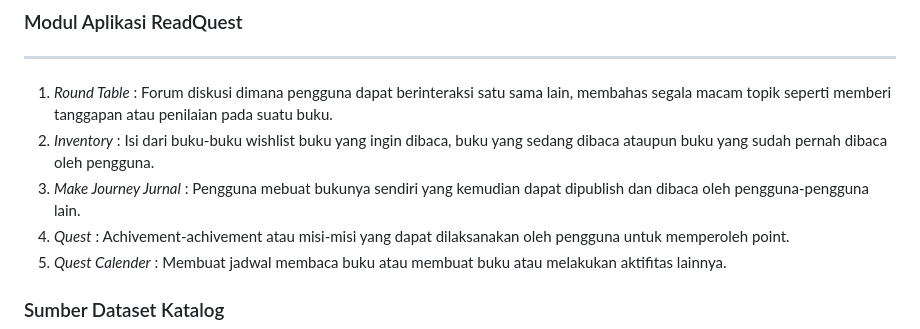
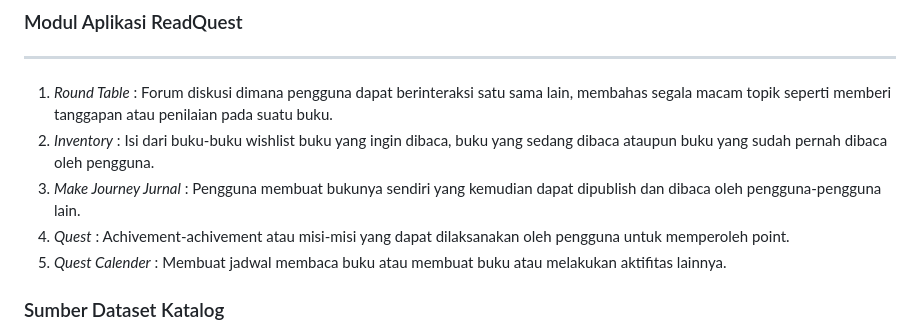
Before and after one commit to TK-PBP-F02/ReadQuest, a Markdown page: README.md, the part around the change. Drawn GitHub-style.

```diff
--- a/README.md
+++ b/README.md
@@ -29,7 +29,7 @@ Manfaat atau Tujuan ReadQuest :
 ------
 1. *Round Table* : Forum diskusi dimana pengguna dapat berinteraksi satu sama lain, membahas segala macam topik seperti memberi tanggapan atau penilaian pada suatu buku.
 2. *Inventory* : Isi dari buku-buku wishlist buku yang ingin dibaca, buku yang sedang dibaca ataupun buku yang sudah pernah dibaca oleh pengguna.
-3. *Make Journey Jurnal* : Pengguna mebuat bukunya sendiri yang kemudian dapat dipublish dan dibaca oleh pengguna-pengguna lain.
+3. *Make Journey Jurnal* : Pengguna membuat bukunya sendiri yang kemudian dapat dipublish dan dibaca oleh pengguna-pengguna lain.
 4. *Quest* : Achivement-achivement atau misi-misi yang dapat dilaksanakan oleh pengguna untuk memperoleh point.
 5. *Quest Calender* : Membuat jadwal membaca buku atau membuat buku atau melakukan aktifitas lainnya.
 
```
